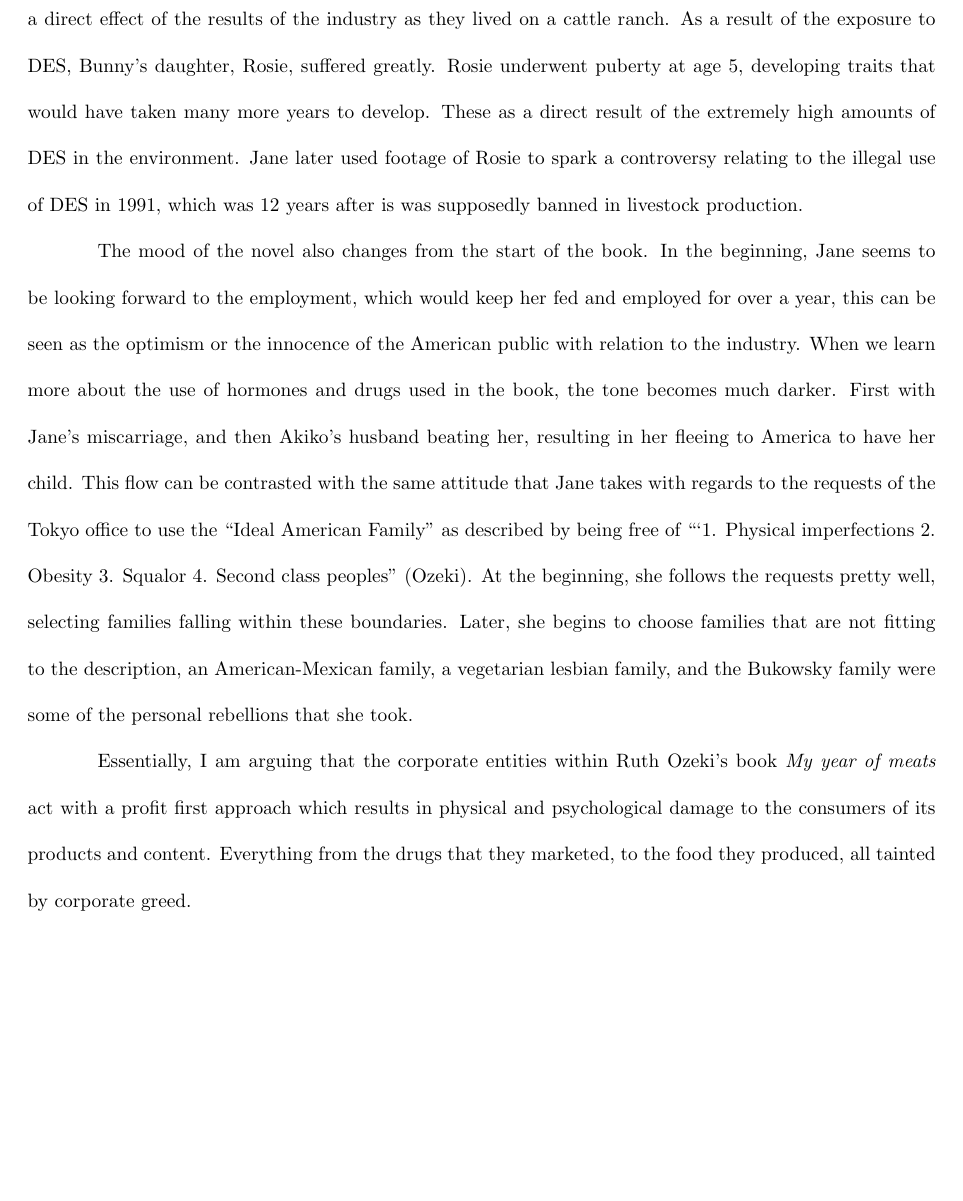
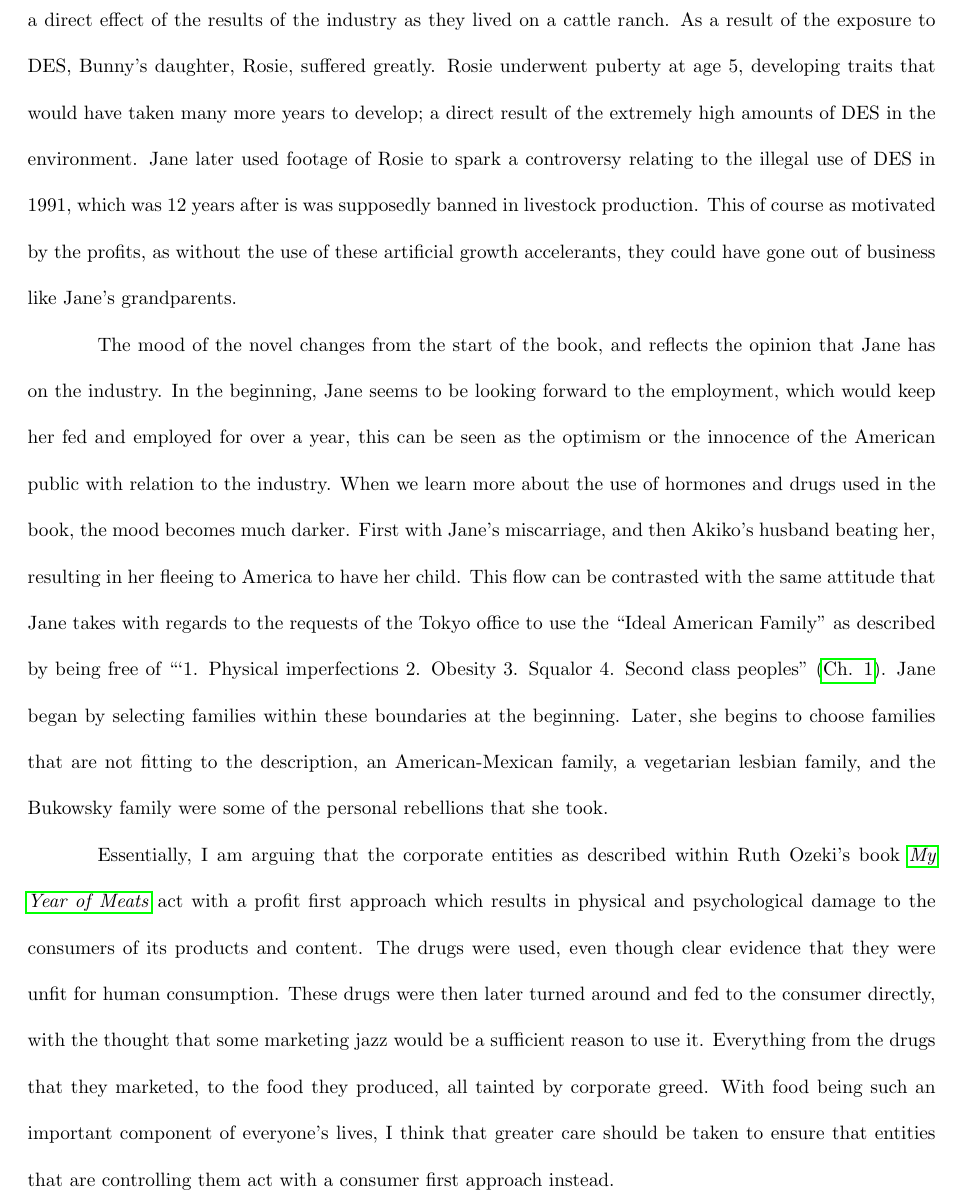
Before and after one commit to wyattjoh/yearofmeats, a LaTeX document (year_of_meat_paper.tex): part of page 3 of 4, cut so that both start at the same text, the shorter picture padded with empty space. Compiled offline with pdfLaTeX.

Commit message:
Integrated small changes from draft review

````diff
--- a/year_of_meat_paper.tex
+++ b/year_of_meat_paper.tex
@@ -109,42 +93,43 @@
-Their role was more of a direct effect of the results of the industry as they
-lived on a cattle ranch. As a result of the exposure to DES, Bunny's
-daughter, Rosie, suffered greatly. Rosie underwent puberty at age 5,
-developing traits that would have taken many more years to develop. These as
-a direct result of the extremely high amounts of DES in the environment. Jane
-later used footage of Rosie to spark a controversy relating to the illegal
-use of DES in 1991, which was 12 years after is was supposedly banned in
-livestock production.
+\cite[Ch. 8]{ozeki1998my}. Another character that provided a lot of information on
+the industry was Bunny and Rosie. Their role was more of a direct effect of
+the results of the industry as they lived on a cattle ranch. As a result of
+the exposure to DES, Bunny's daughter, Rosie, suffered greatly. Rosie
+underwent puberty at age 5, developing traits that would have taken many
+more years to develop; a direct result of the extremely high
+amounts of DES in the environment. Jane later used footage of Rosie to spark
+a controversy relating to the illegal use of DES in 1991, which was 12 years
+after is was supposedly banned in livestock production. This of course as
+motivated by the profits, as without the use of these artificial growth
+accelerants, they could have gone out of business like Jane's grandparents.
 
-% I found it quite entertaining the attitude that Jane took starting near the
-% middle of the book of essentially ignoring the requests of John and BEEF-EX
-% regarding the ``Pork is Possible, but Beef is Best!'' \cite{ozeki1998my}
-% motto. While this doesn't specifically highlight the hormones and
-% antibiotics used, these actions are almost taken in direct response to her
-% finding out more about the industry and wanting to reveal more of the
-% ``real'' world of beef. This will then be supported by the descriptions of
-% her actions taken in the feed lots and the killing/packing plant.
+The mood of the novel changes from the start of the book, and reflects the
+opinion that Jane has on the industry. In the beginning, Jane seems to be
+looking forward to the employment, which would keep her fed and employed for
+over a year, this can be seen as the optimism or the innocence of the
+American public with relation to the industry. When we learn more about the
+use of hormones and drugs used in the book, the mood becomes much darker.
+First with Jane's miscarriage, and then Akiko's husband beating her,
+resulting in her fleeing to America to have her child. This flow can be
+contrasted with the same attitude that Jane takes with regards to the
+requests of the Tokyo office to use the ``Ideal American Family'' as
+described by being free of ```1. Physical imperfections 2. Obesity 3.
+Squalor 4. Second class peoples'' \cite[Ch. 1]{ozeki1998my}. Jane began by
+selecting families within these boundaries at the beginning. Later, she
+begins to choose families that are not fitting to the description, an
+American-Mexican family, a vegetarian lesbian family, and the Bukowsky
+family were some of the personal rebellions that she took.
 
-The mood of the novel also changes from the start of the book. In the
-beginning, Jane seems to be looking forward to the employment, which would
-keep her fed and employed for over a year, this can be seen as the optimism
-or the innocence of the American public with relation to the industry. When
-we learn more about the use of hormones and drugs used in the book, the tone
-becomes much darker. First with Jane's miscarriage, and then Akiko's husband
-beating her, resulting in her fleeing to America to have her child. This
-flow can be contrasted with the same attitude that Jane takes with regards
-to the requests of the Tokyo office to use the ``Ideal American Family'' as
-described by being free of ```1. Physical imperfections 2. Obesity 3. Squalor
-4. Second class peoples'' \cite{ozeki1998my}. At the beginning, she follows
-the requests pretty well, selecting families falling within these boundaries.
-Later, she begins to choose families that are not fitting to the
-description, an American-Mexican family, a vegetarian lesbian family, and
-the Bukowsky family were some of the personal rebellions that she took.
-
-Essentially, I am arguing that the corporate entities within Ruth Ozeki's
-book \citetitle{ozeki1998my} act with a profit first approach which results
-in physical and psychological damage to the consumers of its products and
-content. Everything from the drugs that they marketed, to the food they
-produced, all tainted by corporate greed.
+Essentially, I am arguing that the corporate entities as described within
+Ruth Ozeki's book \citetitle{ozeki1998my} act with a profit first approach
+which results in physical and psychological damage to the consumers of its
+products and content. The drugs were used, even though clear evidence that
+they were unfit for human consumption. These drugs were then later turned
+around and fed to the consumer directly, with the thought that some
+marketing jazz would be a sufficient reason to use it. Everything from the
+drugs that they marketed, to the food they produced, all tainted by
+corporate greed. With food being such an important component of everyone's
+lives, I think that greater care should be taken to ensure that entities
+that are controlling them act with a consumer first approach instead.
 
 \makeworkscited
 \end{document}
````
Also changed, not shown: year_of_meat_paper.bib (+1 -1 lines), year_of_meat_paper.pdf, year_of_meat_paper.tex (44 more changed lines), 1 other file.
